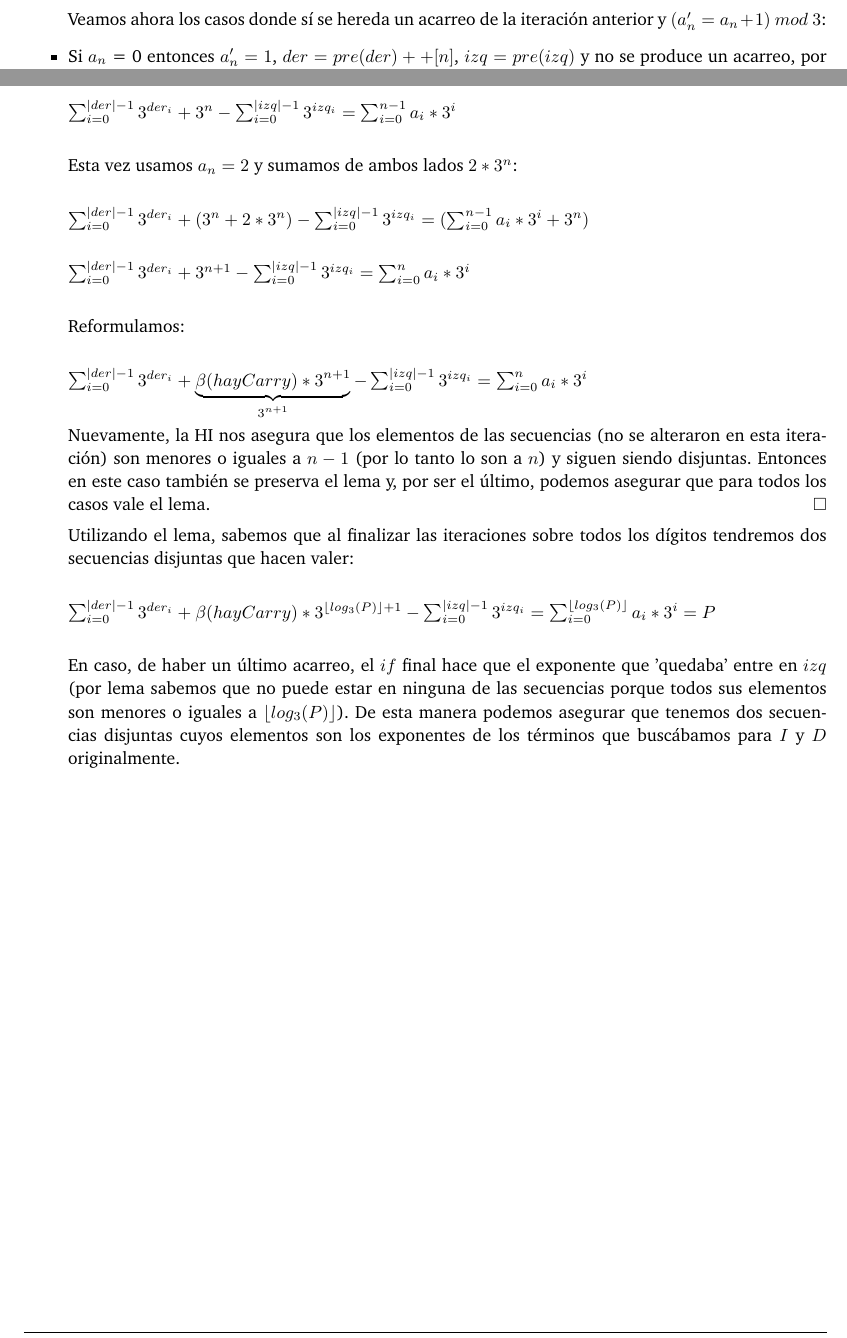
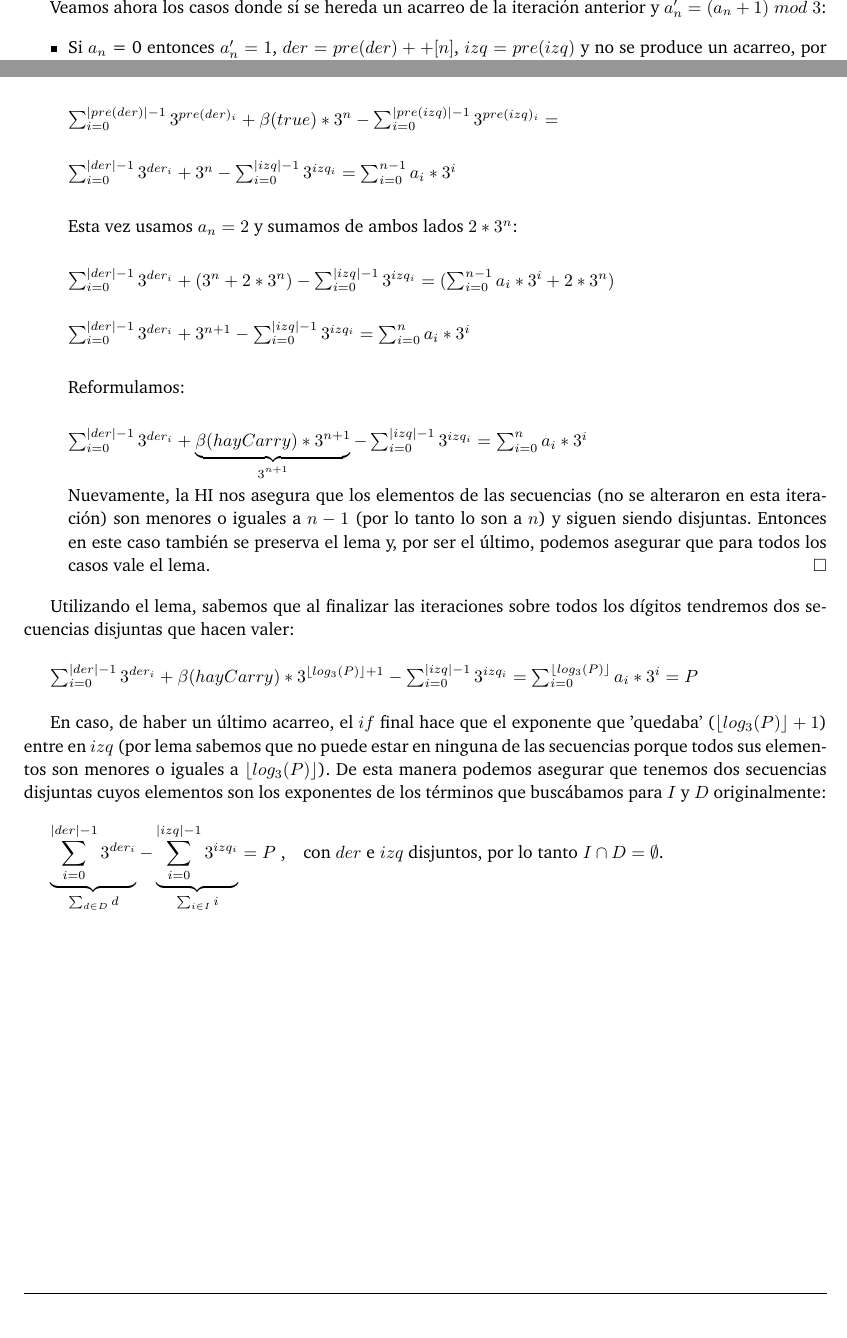
Before and after one commit to ABorgna/algo3, a LaTeX document (tp1/doc/informe.tex, which reads tp1/doc/secciones/ej2.tex): two parts of pages 11 and 13 of 37 before the commit and two parts of pages 12 and 13 of 37 after it, joined at a grey line, cut at the place of the change, the shorter picture padded with empty space. Compiled offline with pdfLaTeX.

Commit message:
Detallitos

```diff
--- a/tp1/doc/secciones/ej2.tex
+++ b/tp1/doc/secciones/ej2.tex
@@ -130,7 +130,7 @@ $$
 	$\sum_{i=0}^{|pre(der)|-1} 3^{pre(der)_i} - \sum_{i=0}^{|pre(izq)|-1} 3^{pre(izq)_i} = \sum_{i=0}^{|der|-1} 3^{der_i} - \sum_{i=0}^{|izq|-2} 3^{izq_i} = \sum_{i=0}^{n-1} a_i*3^{i} $
 	\\
 
-	Usando que $izq_{|izq|-1} = n$ y $ 2*3^{n} = a_{n}*3^{n}$, sumando de ambos lados:
+	Usando que $izq_{|izq|-1} = n$ y $ 3^{n+1} - 3^{n} = 2*3^{n} = a_{n}*3^{n}$, sumando de ambos lados:
 	\\
 
 	$\sum_{i=0}^{|der|-1} 3^{der_i} + (3^{n+1} - 3^{n}) - \sum_{i=0}^{|izq|-2} 3^{izq_i} = \sum_{i=0}^{n-1} a_i*3^{i} + 2*3^{n} $
@@ -211,7 +213,7 @@ $$
 	Esta vez usamos $a_n = 2$ y sumamos de ambos lados $2*3^n$:
 	\\
 
-	$\sum_{i=0}^{|der|-1} 3^{der_i} + (3^{n} + 2*3^{n}) - \sum_{i=0}^{|izq|-1} 3^{izq_i} = (\sum_{i=0}^{n-1} a_i*3^{i} + 3^{n}) $
+	$\sum_{i=0}^{|der|-1} 3^{der_i} + (3^{n} + 2*3^{n}) - \sum_{i=0}^{|izq|-1} 3^{izq_i} = (\sum_{i=0}^{n-1} a_i*3^{i} + 2*3^{n}) $
 	\\
 
 	$\sum_{i=0}^{|der|-1} 3^{der_i} + 3^{n+1} - \sum_{i=0}^{|izq|-1} 3^{izq_i} = \sum_{i=0}^{n} a_i*3^{i} $	\\
@@ -221,6 +223,7 @@ $$
 	$\sum_{i=0}^{|der|-1} 3^{der_i} + \underbrace{\beta(hayCarry)*3^{n+1}}_\text{$3^{n+1}$} - \sum_{i=0}^{|izq|-1} 3^{izq_i} = \sum_{i=0}^{n} a_i*3^{i} $
 
 	Nuevamente, la HI nos asegura que los elementos de las secuencias (no se alteraron en esta iteración) son menores o iguales a $n-1$ (por lo tanto lo son a $n$) y siguen siendo disjuntas. Entonces en este caso también se preserva el lema y, por ser el último, podemos asegurar que para todos los casos vale el lema. \QEDB
+	\end{itemize}
 
 	Utilizando el lema, sabemos que al finalizar las iteraciones sobre todos los dígitos tendremos dos secuencias disjuntas que hacen valer:
 	\\
@@ -228,6 +231,10 @@ $$
 	$\sum_{i=0}^{|der|-1} 3^{der_i} + \beta(hayCarry)*3^{\left \lfloor{log_3(P)}\right \rfloor + 1} - \sum_{i=0}^{|izq|-1} 3^{izq_i} = \sum_{i=0}^{\left \lfloor{log_3(P)}\right \rfloor} a_i*3^{i} = P$
 	\\
 
-	En caso, de haber un último acarreo, el $if$ final hace que el exponente que 'quedaba' entre en $izq$ (por lema sabemos que no puede estar en ninguna de las secuencias porque todos sus elementos son menores o iguales a $\left \lfloor{log_3(P)}\right \rfloor$). De esta manera podemos asegurar que tenemos dos secuencias disjuntas cuyos elementos son los exponentes de los términos que buscábamos para $I$ y $D$ originalmente.
+	En caso, de haber un último acarreo, el $if$ final hace que el exponente que 'quedaba' ($\left \lfloor{log_3(P)}\right \rfloor + 1$) entre en $izq$ (por lema sabemos que no puede estar en ninguna de las secuencias porque todos sus elementos son menores o iguales a $\left \lfloor{log_3(P)}\right \rfloor$). De esta manera podemos asegurar que tenemos dos secuencias disjuntas cuyos elementos son los exponentes de los términos que buscábamos para $I$ y $D$ originalmente:
+	\\
+
+	$\underbrace{\sum_{i=0}^{|der|-1} 3^{der_i}}_\text{$\sum_{d \in D} d$} - \underbrace{\sum_{i=0}^{|izq|-1} 3^{izq_i}}_\text{$\sum_{i \in I} i$} = P$
+	,\quad con $der$ e $izq$ disjuntos, por lo tanto $I\cap D = \emptyset $.
 
 
```
Also changed, not shown: tp1/doc/secciones/ej2.tex (22 more changed lines).
